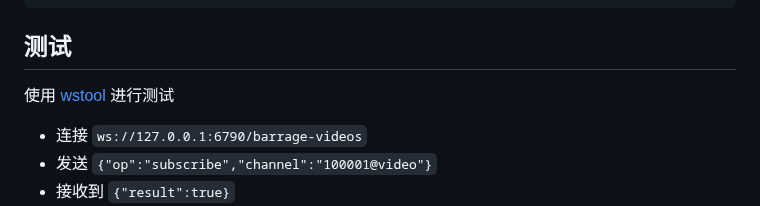
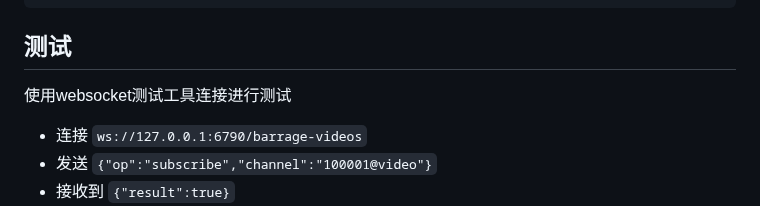
Before and after one commit to connmix/connmix-docs, a Markdown page: zh-cn/examples-barrage-videos.md, the part around the change. Rendered like a GitHub page.

```diff
--- a/zh-cn/examples-barrage-videos.md
+++ b/zh-cn/examples-barrage-videos.md
@@ -120,7 +120,7 @@ curl --request POST 'http://127.0.0.1:6789/v1/mesh/publish' \
 
 ## 测试
 
-使用 [wstool](http://www.easyswoole.com/wstool.html) 进行测试
+使用websocket测试工具连接进行测试
 
 - 连接 `ws://127.0.0.1:6790/barrage-videos`
 - 发送 `{"op":"subscribe","channel":"100001@video"}`
```
Also changed, not shown: zh-cn/examples-exchange-stream.md (+1 -1 lines), zh-cn/examples-message-center.md (+1 -1 lines).
